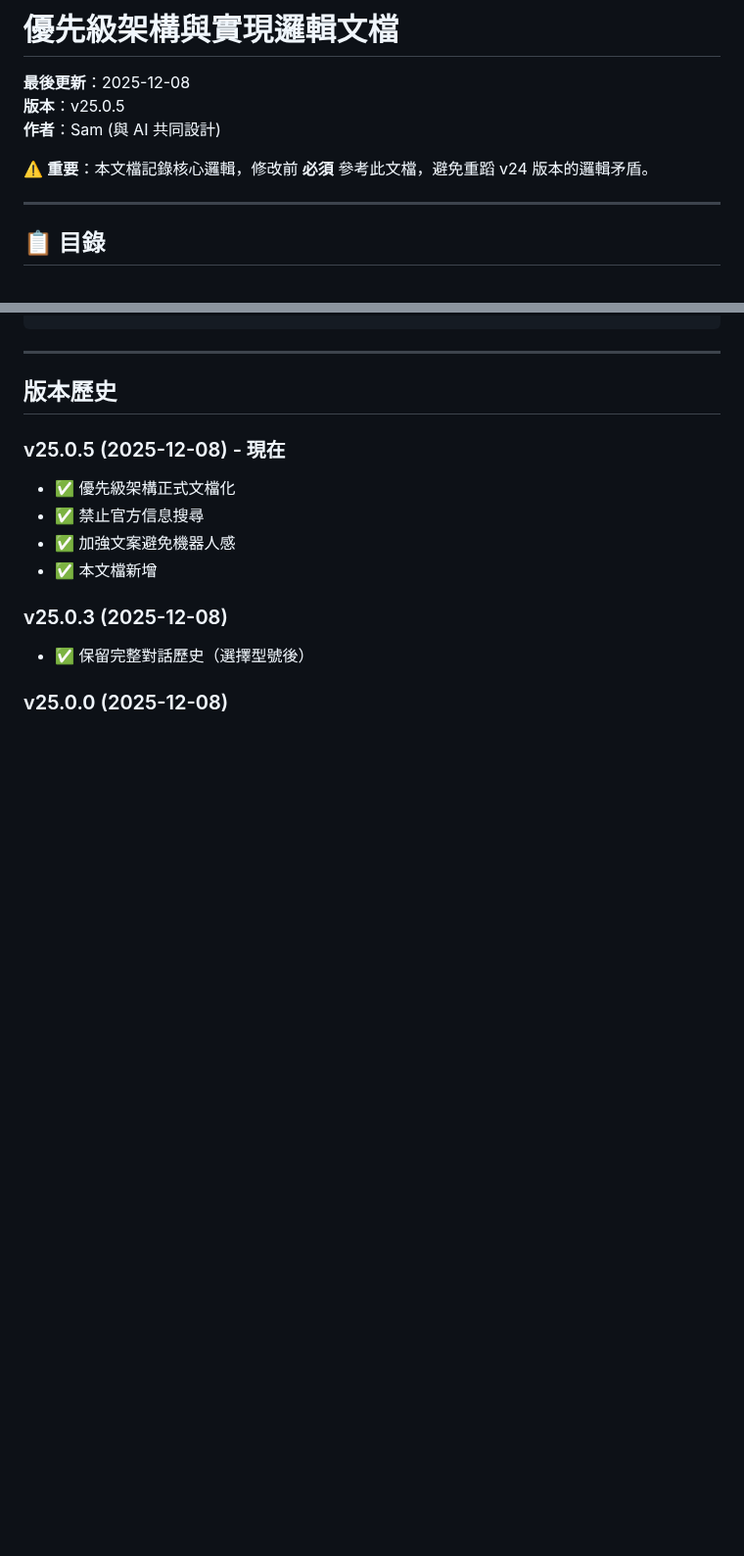
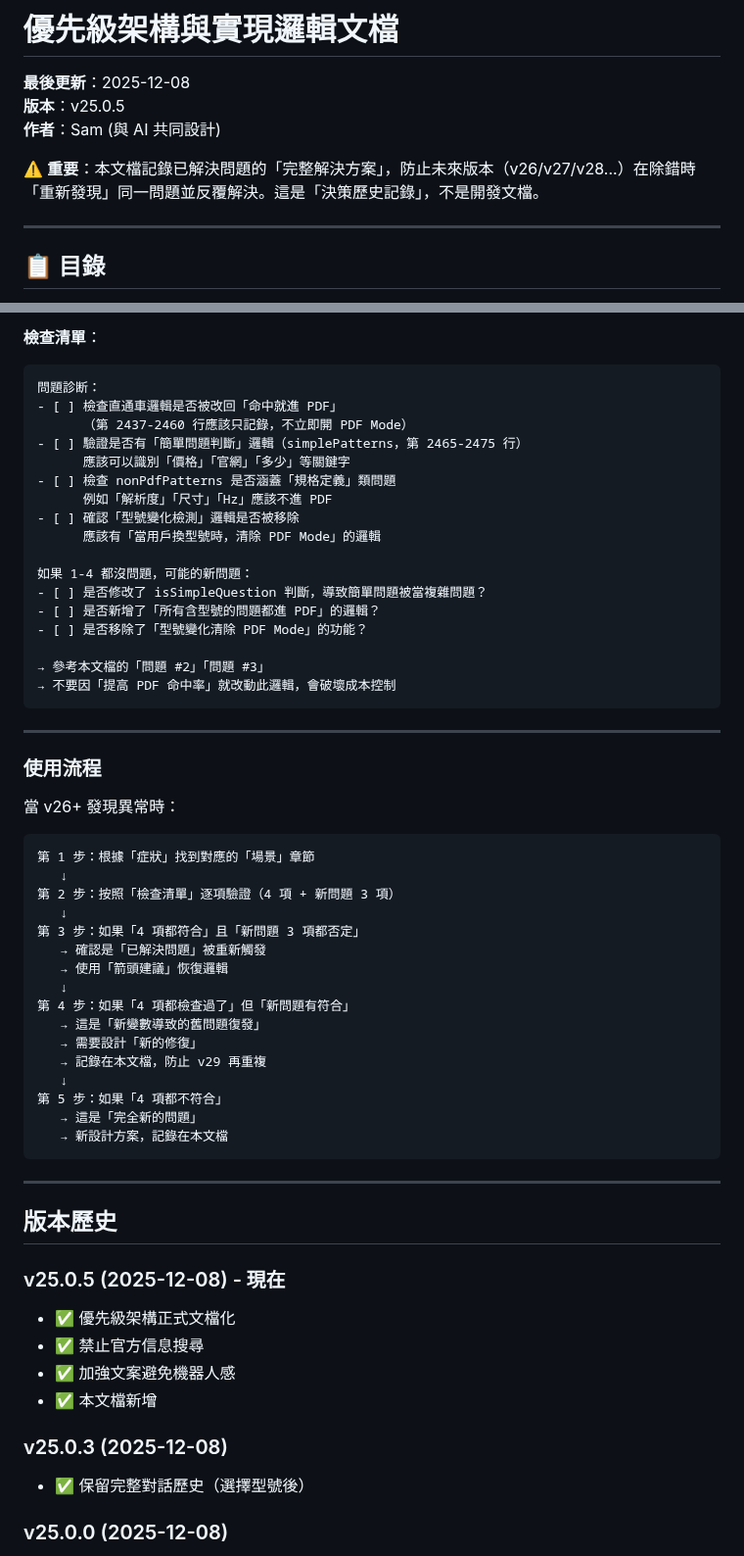
Before and after one commit to FlySamTW/monitor-linebot, a Markdown page: PRIORITY_LOGIC_ARCHITECTURE.md, 2 parts joined by grey strips. Shown at 98% size. Rendered like a GitHub page; blank space fills up the shorter version.

````diff
--- a/PRIORITY_LOGIC_ARCHITECTURE.md
+++ b/PRIORITY_LOGIC_ARCHITECTURE.md
@@ -4,7 +4,7 @@
 **版本**：v25.0.5
 **作者**：Sam (與 AI 共同設計)
 
-⚠️ **重要**：本文檔記錄核心邏輯，修改前 **必須** 參考此文檔，避免重蹈 v24 版本的邏輯矛盾。
+⚠️ **重要**：本文檔記錄已解決問題的「完整解決方案」，防止未來版本（v26/v27/v28...）在除錯時「重新發現」同一問題並反覆解決。這是「決策歷史記錄」，不是開發文檔。
 
 ---
 
@@ -747,3 +816,48 @@ Bot：搜尋網路，回覆「是的，最新版本是...」
+**檢查清單**：
+
+```markdown
+問題診断：
+- [ ] 檢查直通車邏輯是否被改回「命中就進 PDF」
+      （第 2437-2460 行應該只記錄，不立即開 PDF Mode）
+- [ ] 驗證是否有「簡單問題判斷」邏輯（simplePatterns，第 2465-2475 行）
+      應該可以識別「價格」「官網」「多少」等關鍵字
+- [ ] 檢查 nonPdfPatterns 是否涵蓋「規格定義」類問題
+      例如「解析度」「尺寸」「Hz」應該不進 PDF
+- [ ] 確認「型號變化檢測」邏輯是否被移除
+      應該有「當用戶換型號時，清除 PDF Mode」的邏輯
+
+如果 1-4 都沒問題，可能的新問題：
+- [ ] 是否修改了 isSimpleQuestion 判斷，導致簡單問題被當複雜問題？
+- [ ] 是否新增了「所有含型號的問題都進 PDF」的邏輯？
+- [ ] 是否移除了「型號變化清除 PDF Mode」的功能？
+
+→ 參考本文檔的「問題 #2」「問題 #3」
+→ 不要因「提高 PDF 命中率」就改動此邏輯，會破壞成本控制
+```
+
+---
+
+### 使用流程
+
+當 v26+ 發現異常時：
+
+```
+第 1 步：根據「症狀」找到對應的「場景」章節
+   ↓
+第 2 步：按照「檢查清單」逐項驗證（4 項 + 新問題 3 項）
+   ↓
+第 3 步：如果「4 項都符合」且「新問題 3 項都否定」
+   → 確認是「已解決問題」被重新觸發
+   → 使用「箭頭建議」恢復邏輯
+   ↓
+第 4 步：如果「4 項都檢查過了」但「新問題有符合」
+   → 這是「新變數導致的舊問題復發」
+   → 需要設計「新的修復」
+   → 記錄在本文檔，防止 v29 再重複
+   ↓
+第 5 步：如果「4 項都不符合」
+   → 這是「完全新的問題」
+   → 新設計方案，記錄在本文檔
 ```
 
 ---
````
Also changed, not shown: other parts of PRIORITY_LOGIC_ARCHITECTURE.md (+144 -75 lines).
